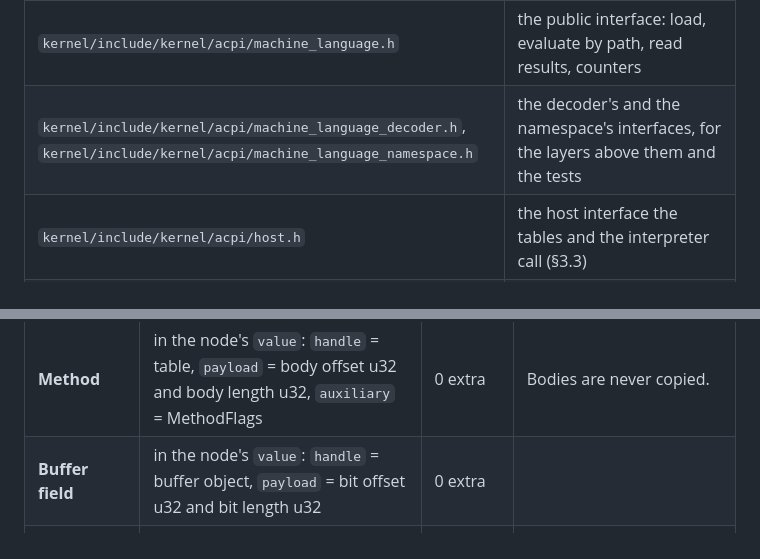
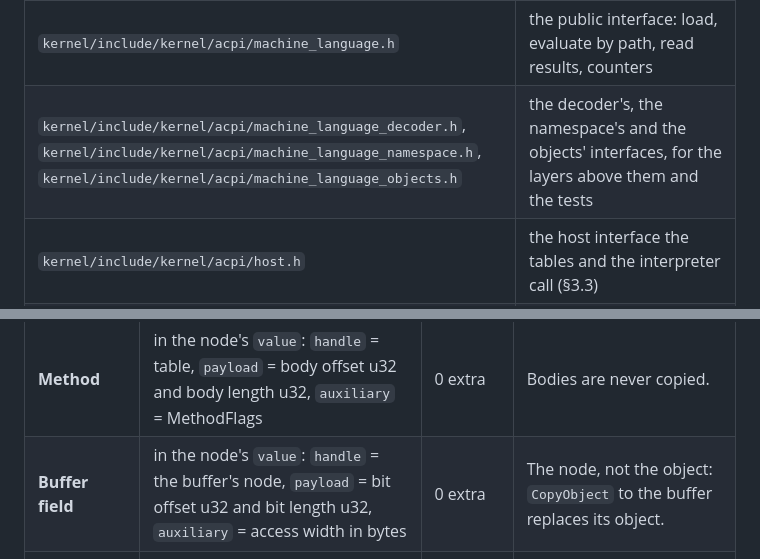
Before and after one commit to MasterLaplace/LplKernel, a Markdown page: docs/acpi/specification.md, 2 parts joined by grey strips. GitHub-like rendering.

Commit message:
docs(acpi): the objects header, and a buffer field that names its buffer's node

```diff
--- a/docs/acpi/specification.md
+++ b/docs/acpi/specification.md
@@ -132,7 +132,7 @@ architecture supplies the host interface.
 | `kernel/arch/i386/cpu/acpi.c`, `kernel/include/kernel/cpu/acpi.h` | the BIOS-area RSDP scan |
 | `kernel/kernel/acpi/tables.c`, `kernel/include/kernel/acpi/tables.h` | the table directory, the normalised FADT, the MADT, MCFG, HPET, the switch to ACPI mode (§3.9), all behind the host interface |
 | `kernel/include/kernel/acpi/machine_language.h` | the public interface: load, evaluate by path, read results, counters |
-| `kernel/include/kernel/acpi/machine_language_decoder.h`, `kernel/include/kernel/acpi/machine_language_namespace.h` | the decoder's and the namespace's interfaces, for the layers above them and the tests |
+| `kernel/include/kernel/acpi/machine_language_decoder.h`, `kernel/include/kernel/acpi/machine_language_namespace.h`, `kernel/include/kernel/acpi/machine_language_objects.h` | the decoder's, the namespace's and the objects' interfaces, for the layers above them and the tests |
 | `kernel/include/kernel/acpi/host.h` | the host interface the tables and the interpreter call (§3.3) |
 | `kernel/kernel/acpi/machine_language_decoder.c` | opcode descriptor tables, PkgLength, NameString, operand kinds |
 | `kernel/kernel/acpi/machine_language_namespace.c` | node arena, hash, resolution, temporary nodes |
@@ -198,7 +198,7 @@ Every structure is the same size on i686 and x86-64 unless stated, because it ho
 | **Region object** | `space u8`, `state u8`, `pci_device u32` (segment, bus, device and function, packed once attached), `offset u64`, `length u64`, `mapping u32`, `owner_device u32` | 32 | Attached lazily, at the first access. |
 | **Field unit object** | `kind u8` (normal, index, bank), `access u8`, `update u8`, `lock u8`, `region u32` (or the index field's node), `data_or_bank u32`, `bank_value u32`, `bit_offset u32`, `bit_length u32` | 28 | A 4 MiB field still costs 28 bytes. |
 | **Method** | in the node's `value`: `handle` = table, `payload` = body offset u32 and body length u32, `auxiliary` = MethodFlags | 0 extra | Bodies are never copied. |
-| **Buffer field** | in the node's `value`: `handle` = buffer object, `payload` = bit offset u32 and bit length u32 | 0 extra | |
+| **Buffer field** | in the node's `value`: `handle` = the buffer's node, `payload` = bit offset u32 and bit length u32, `auxiliary` = access width in bytes | 0 extra | The node, not the object: `CopyObject` to the buffer replaces its object. |
 | **Frame** | `code` pointer, `pc u32`, `end u32`, `method u32`, `scope u32`, `arguments[7]` and `locals[8]` (Values), bases into the shared stacks (`u16` × 5), `argument_count u8`, `flags u8` | about 272 on i686, 280 on x86-64 | The only pointer is the transient code pointer; frames are never folded. |
 | **Pending operator** | `opcode u16` (a descriptor, or a call), `operands_done u8`, `operand_count u8` (a call's is the method's argument count), `start u32`, `end u32` (its PkgLength end, or the limit it inherits), `node u32` (what its NameString declared or named) | 16 | |
 | **Block** | `kind u8` (a table, a TermList, a FieldList, a PackageElementList), `placement u8` (table level, in a method, a method body), `pending_base u16`, `end u32`, `scope u32`, `start u32` (the opcode that opened it) | 16 | |
```
